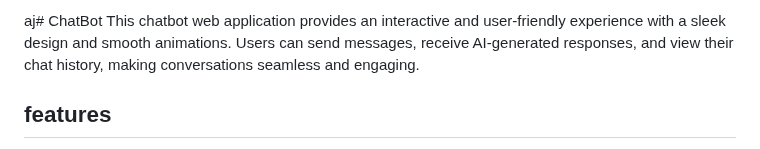
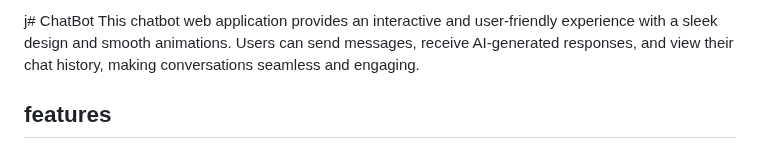
Before and after one commit to Anjum799/ChatBot, a Markdown page: README.md, the part around the change. Rendered like a GitHub page.

```diff
--- a/README.md
+++ b/README.md
@@ -1,4 +1,4 @@
-aj# ChatBot
+j# ChatBot
  This chatbot web application provides an interactive and user-friendly experience with a
  sleek design and smooth animations. Users can send messages, receive AI-generated
  responses, and view their chat history, making conversations seamless and engaging.
```
